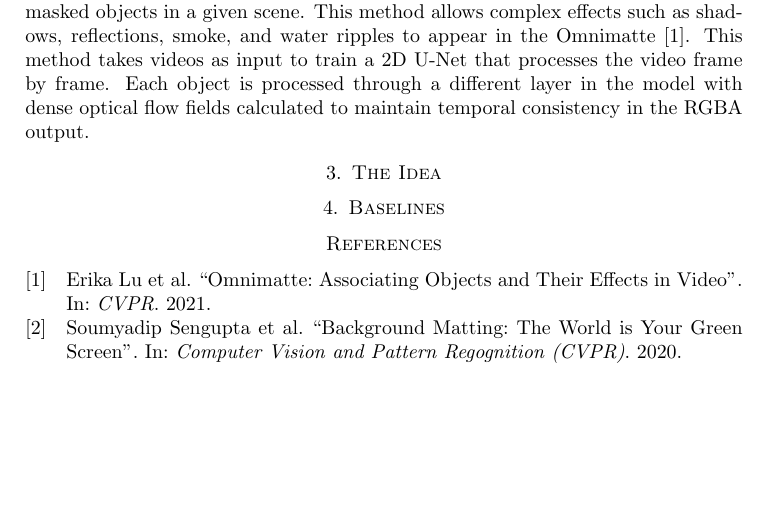
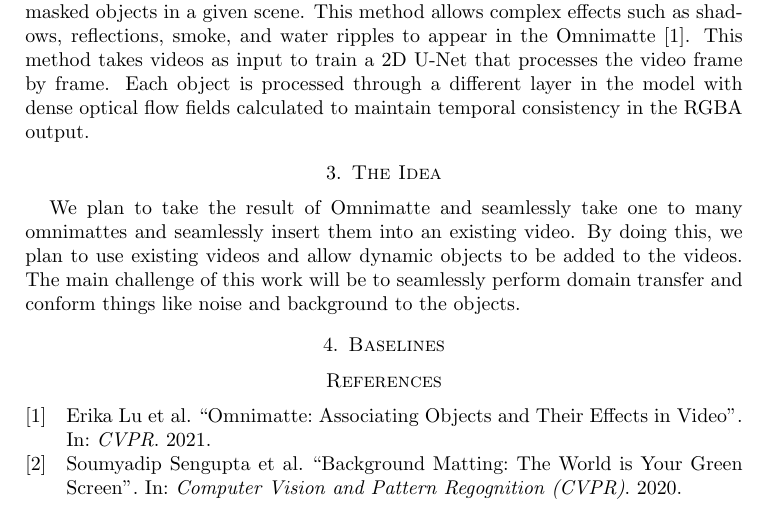
Before and after one commit to klammecr/dynamatte, a LaTeX paper (proposal/proposal.tex): part of page 2 of 2, cut so that both start at the same text, the shorter picture padded with empty space. Compiled offline with pdfLaTeX.

Commit message:
adding some text to idea

```diff
--- a/proposal/proposal.tex
+++ b/proposal/proposal.tex
@@ -41,7 +41,7 @@ Lu et al. propose Omnimatte, a method to associate pixels in the screen with mas
 
 
 \section{The Idea}
-
+We plan to take the result of Omnimatte and seamlessly take one to many omnimattes and seamlessly insert them into an existing video. By doing this, we plan to use existing videos and allow dynamic objects to be added to the videos. The main challenge of this work will be to seamlessly perform domain transfer and conform things like noise and background to the objects.
 
 \section{Baselines}
 
```
Also changed, not shown: proposal/proposal.pdf.
